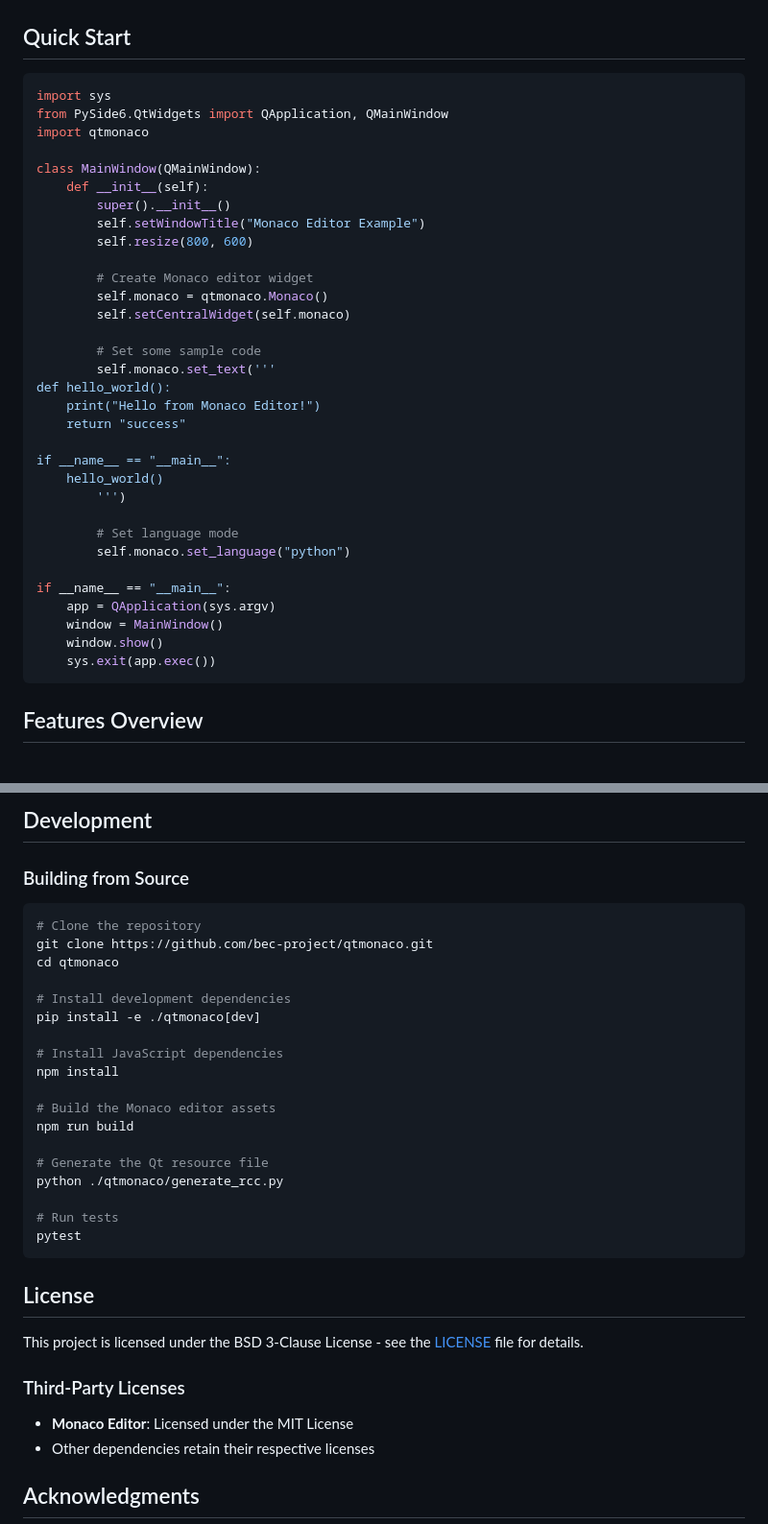
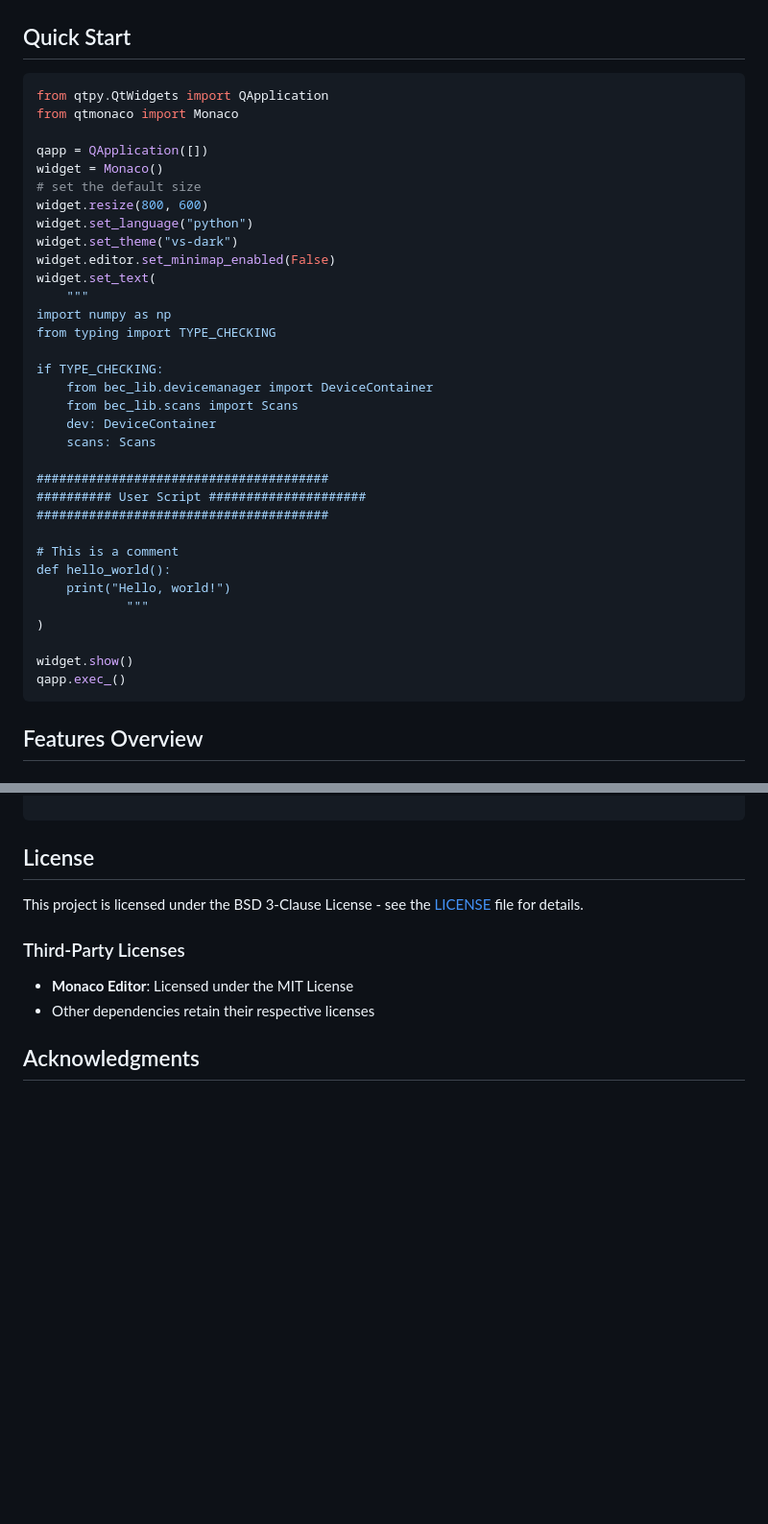
Before and after one commit to bec-project/qtmonaco, a Markdown page: README.md, 2 parts joined by grey strips. Shown at 96% size. Rendered like a GitHub page; blank space fills up the shorter version.

````diff
--- a/README.md
+++ b/README.md
@@ -21,38 +21,39 @@ pip install qtmonaco
 ## Quick Start
 
 ```python
-import sys
-from PySide6.QtWidgets import QApplication, QMainWindow
-import qtmonaco
+from qtpy.QtWidgets import QApplication
+from qtmonaco import Monaco
 
-class MainWindow(QMainWindow):
-    def __init__(self):
-        super().__init__()
-        self.setWindowTitle("Monaco Editor Example")
-        self.resize(800, 600)
+qapp = QApplication([])
+widget = Monaco()
+# set the default size
+widget.resize(800, 600)
+widget.set_language("python")
+widget.set_theme("vs-dark")
+widget.editor.set_minimap_enabled(False)
+widget.set_text(
+    """
+import numpy as np
+from typing import TYPE_CHECKING
 
-        # Create Monaco editor widget
-        self.monaco = qtmonaco.Monaco()
-        self.setCentralWidget(self.monaco)
+if TYPE_CHECKING:
+    from bec_lib.devicemanager import DeviceContainer
+    from bec_lib.scans import Scans
+    dev: DeviceContainer
+    scans: Scans
 
-        # Set some sample code
-        self.monaco.set_text('''
+#######################################
+########## User Script #####################
+#######################################
+
+# This is a comment
 def hello_world():
-    print("Hello from Monaco Editor!")
-    return "success"
+    print("Hello, world!")
+            """
+)
 
-if __name__ == "__main__":
-    hello_world()
-        ''')
-
-        # Set language mode
-        self.monaco.set_language("python")
-
-if __name__ == "__main__":
-    app = QApplication(sys.argv)
-    window = MainWindow()
-    window.show()
-    sys.exit(app.exec())
+widget.show()
+qapp.exec_()
 ```
 
 ## Features Overview
@@ -161,26 +101,3 @@ class CodeEditor(QWidget):
-## Development
-
-### Building from Source
-
-```bash
-# Clone the repository
-git clone https://github.com/bec-project/qtmonaco.git
-cd qtmonaco
-
-# Install development dependencies
-pip install -e ./qtmonaco[dev]
-
-# Install JavaScript dependencies
-npm install
-
-# Build the Monaco editor assets
-npm run build
-
-# Generate the Qt resource file
-python ./qtmonaco/generate_rcc.py
-
-# Run tests
-pytest
 ```
 
 ## License
````
Also changed, not shown: other parts of README.md (+5 -66 lines).
